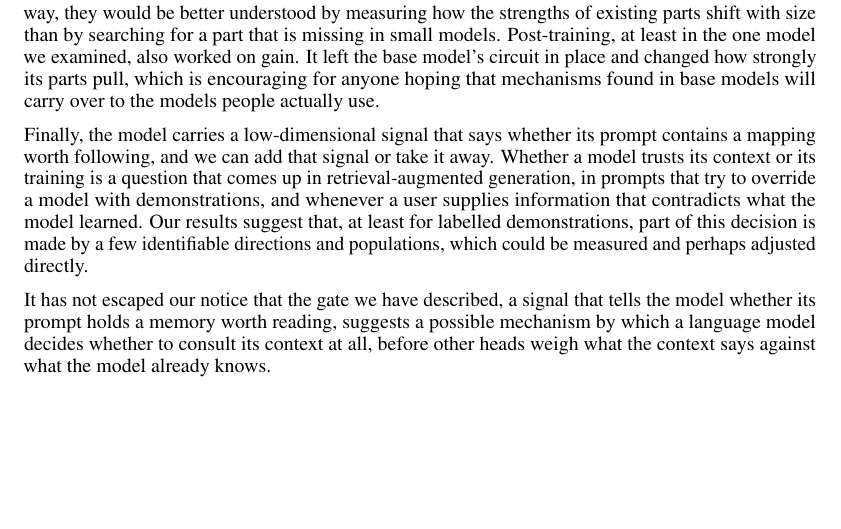
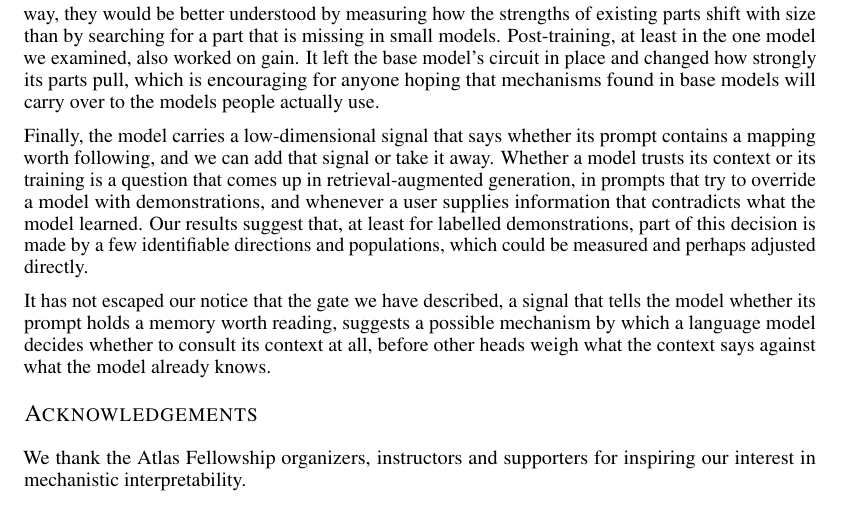
Before and after one commit to andrewgcodes/in-context-learning-circuit, a LaTeX paper (paper/main.tex): part of page 27 of 38, cut so that both start at the same text. Compiled offline with pdfLaTeX.

Commit message:
Acknowledgements

```diff
--- a/paper/main.tex
+++ b/paper/main.tex
@@ -533,6 +533,9 @@ Finally, the model carries a low-dimensional signal that says whether its prompt
 
 It has not escaped our notice that the gate we have described, a signal that tells the model whether its prompt holds a memory worth reading, suggests a possible mechanism by which a language model decides whether to consult its context at all, before other heads weigh what the context says against what the model already knows.
 
+\section*{Acknowledgements}
+We thank the Atlas Fellowship organizers, instructors and supporters for inspiring our interest in mechanistic interpretability.
+
 \section*{Reproducibility}
 Code, batteries, the per-prompt measurement hooks and the scripts that produce every figure and table are released at \url{https://github.com/andrewgcodes/in-context-learning-circuit}. All runs used single H100s with the HuggingFace implementations of the models in bfloat16.
 
```
